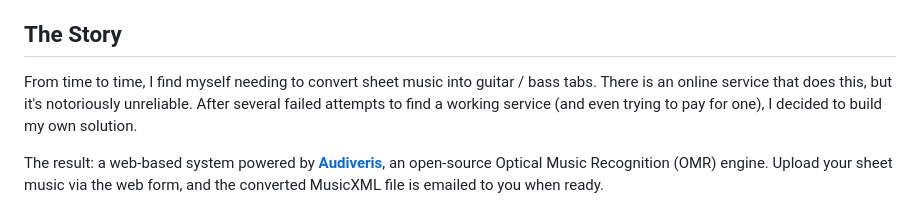
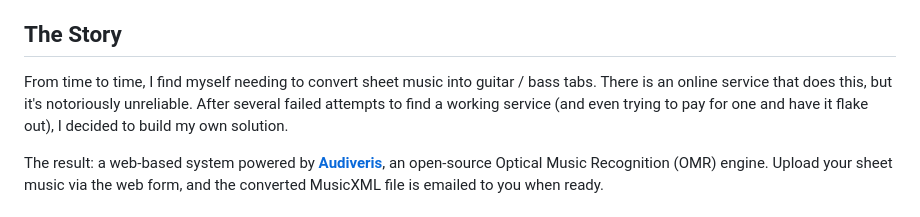
Before and after one commit to wholeCan/tabmeister, a Markdown page: README.md, the part around the change. Rendered like a GitHub page.

```diff
--- a/README.md
+++ b/README.md
@@ -4,7 +4,7 @@ Convert sheet music PDFs into machine-readable notation formats using Audiveris
 
 ## The Story
 
-From time to time, I find myself needing to convert sheet music into guitar / bass tabs. There is an online service that does this, but it's notoriously unreliable. After several failed attempts to find a working service (and even trying to pay for one), I decided to build my own solution.
+From time to time, I find myself needing to convert sheet music into guitar / bass tabs. There is an online service that does this, but it's notoriously unreliable. After several failed attempts to find a working service (and even trying to pay for one and have it flake out), I decided to build my own solution.
 
 The result: a web-based system powered by [**Audiveris**](https://github.com/Audiveris/audiveris), an open-source Optical Music Recognition (OMR) engine. Upload your sheet music via the web form, and the converted MusicXML file is emailed to you when ready.
 
```
